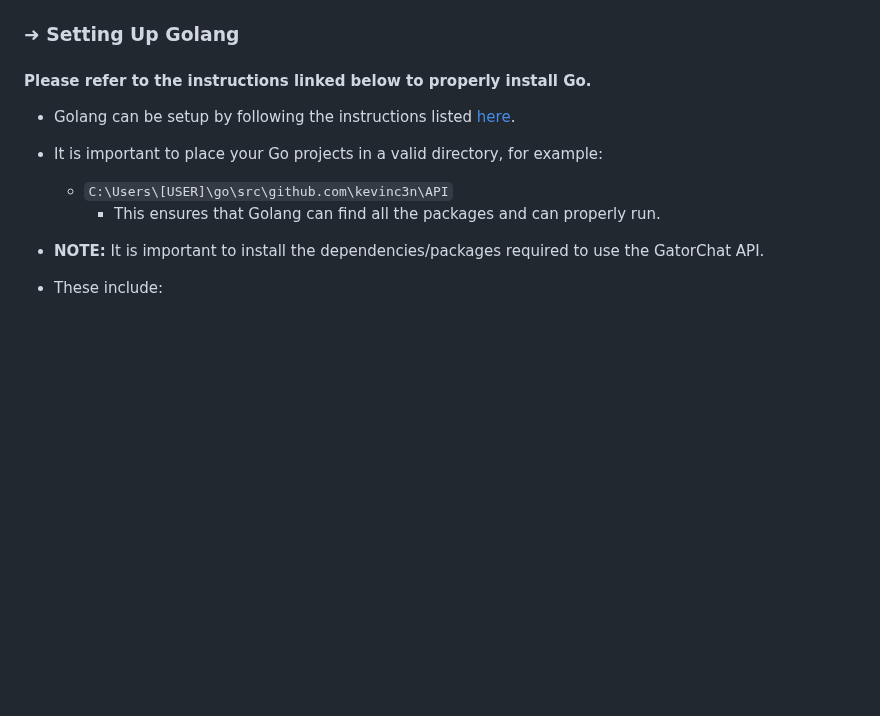
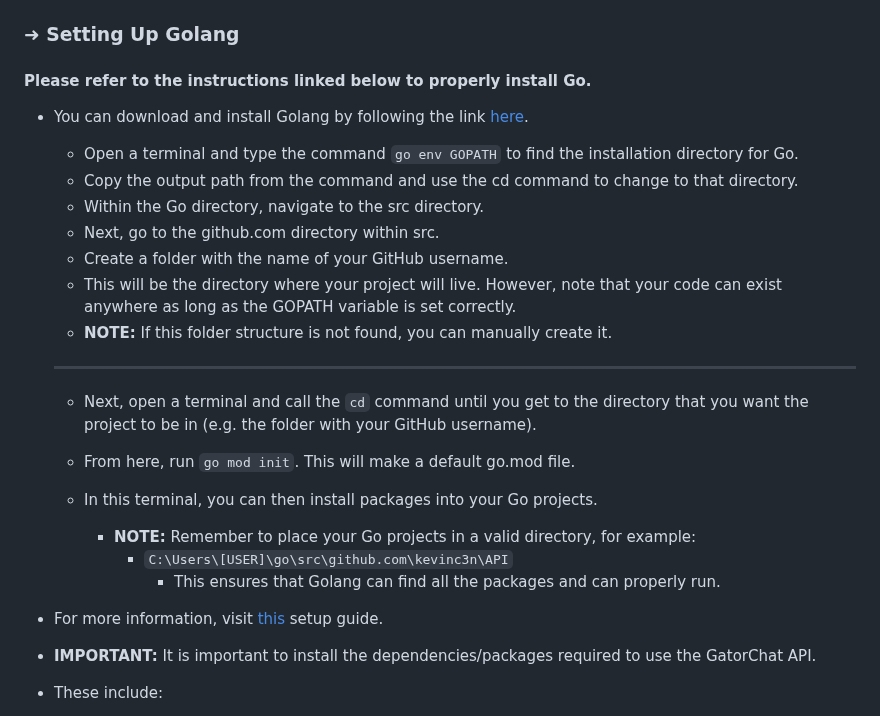
Before and after one commit to SWEGroup39/GatorChatApp, a Markdown page: README.md, the part around one of its changes. Rendered like a GitHub page; blank space fills up the shorter version.

Commit message:
Updated Backend Setup

````diff
--- a/README.md
+++ b/README.md
@@ -49,13 +49,27 @@
 ### ➜ Setting Up Golang
 
 #### Please refer to the instructions linked below to properly install Go.
+- You can download and install Golang by following the link [here](https://go.dev/doc/install).
+  - Open a terminal and type the command ```go env GOPATH``` to find the installation directory for Go.
+  - Copy the output path from the command and use the cd command to change to that directory.
+  - Within the Go directory, navigate to the src directory.
+  - Next, go to the github.com directory within src.
+  - Create a folder with the name of your GitHub username.
+  - This will be the directory where your project will live. However, note that your code can exist anywhere as long as the GOPATH variable is set correctly.
+  - **NOTE:** If this folder structure is not found, you can manually create it.
+  <hr>
 
-- Golang can be setup by following the instructions listed [here](https://github.com/rb-uf/swe-project/blob/main/go-setup.md).
-- It is important to place your Go projects in a valid directory, for example:
-    - ```C:\Users\[USER]\go\src\github.com\kevinc3n\API```
-        - This ensures that Golang can find all the packages and can properly run.
+   - Next, open a terminal and call the ```cd``` command until you get to the directory that you want the project to be in (e.g. the folder with your GitHub username).
+   - From here, run ```go mod init```. This will make a default go.mod file.
+    - In this terminal, you can then install packages into your Go projects.
 
-- **NOTE:** It is important to install the dependencies/packages required to use the GatorChat API.
+      - **NOTE:** Remember to place your Go projects in a valid directory, for example:
+          - ```C:\Users\[USER]\go\src\github.com\kevinc3n\API```
+              - This ensures that Golang can find all the packages and can properly run.
+
+- For more information, visit [this](https://github.com/rb-uf/swe-project/blob/main/docs/go-setup.md) setup guide.
+
+- **IMPORTANT:** It is important to install the dependencies/packages required to use the GatorChat API.
 
 - These include:
   - **GORM**
````
Also changed, not shown: other parts of README.md (+0 -3 lines).
